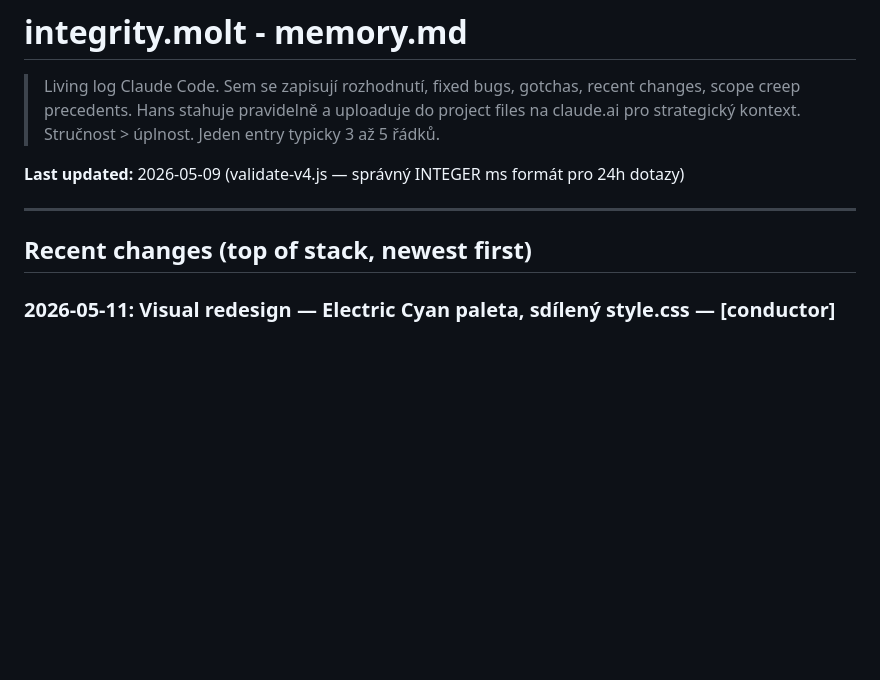
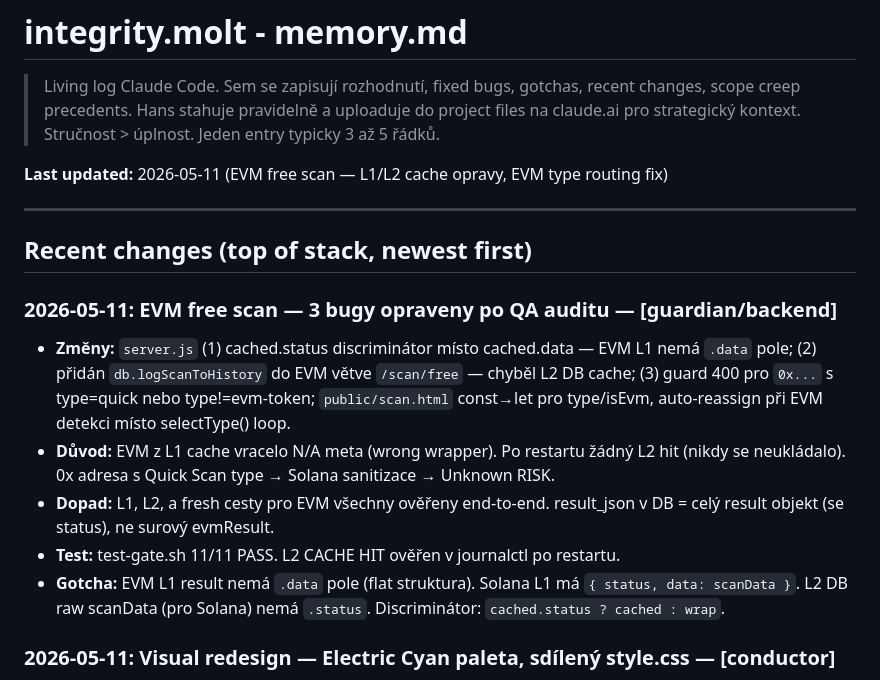
Before and after one commit to Hans1132/integrity.molt, a Markdown page: memory.md, the part around the change. Rendered like a GitHub page; blank space fills up the shorter version.

Commit message:
docs(scan): memory.md entry — EVM cache/type-routing fixes 2026-05-11
Co-Authored-By: Claude Sonnet 4.6 <noreply@anthropic.com>

```diff
--- a/memory.md
+++ b/memory.md
@@ -4,11 +4,18 @@
 > Hans stahuje pravidelně a uploaduje do project files na claude.ai pro strategický kontext.
 > Stručnost > úplnost. Jeden entry typicky 3 až 5 řádků.
 
-**Last updated:** 2026-05-09 (validate-v4.js — správný INTEGER ms formát pro 24h dotazy)
+**Last updated:** 2026-05-11 (EVM free scan — L1/L2 cache opravy, EVM type routing fix)
 
 ---
 
 ## Recent changes (top of stack, newest first)
+
+### 2026-05-11: EVM free scan — 3 bugy opraveny po QA auditu — [guardian/backend]
+- **Změny:** `server.js` (1) cached.status discriminátor místo cached.data — EVM L1 nemá `.data` pole; (2) přidán `db.logScanToHistory` do EVM větve `/scan/free` — chyběl L2 DB cache; (3) guard 400 pro `0x...` s type=quick nebo type!=evm-token; `public/scan.html` const→let pro type/isEvm, auto-reassign při EVM detekci místo selectType() loop.
+- **Důvod:** EVM z L1 cache vracelo N/A meta (wrong wrapper). Po restartu žádný L2 hit (nikdy se neukládalo). 0x adresa s Quick Scan type → Solana sanitizace → Unknown RISK.
+- **Dopad:** L1, L2, a fresh cesty pro EVM všechny ověřeny end-to-end. result_json v DB = celý result objekt (se status), ne surový evmResult.
+- **Test:** test-gate.sh 11/11 PASS. L2 CACHE HIT ověřen v journalctl po restartu.
+- **Gotcha:** EVM L1 result nemá `.data` pole (flat struktura). Solana L1 má `{ status, data: scanData }`. L2 DB raw scanData (pro Solana) nemá `.status`. Discriminátor: `cached.status ? cached : wrap`.
 
 ### 2026-05-11: Visual redesign — Electric Cyan paleta, sdílený style.css — [conductor]
 - **Změny:** `public/style.css` (nový), `public/*.html` (Tier 1–2: index, scan, scan-view, pricing, docs, verify, login, dashboard, watchlist, scan-contract, scan-evm), `public/blog/*.html`, `public/demo/*.html`, `public/og-template.html` — odstraněny :root bloky, přidány Google Fonts + style.css; `server.js` (řádky 3601–4080: renderPaidScanPage + subscribe/success + unsubscribe inline HTML — hardcoded barvy → Electric Cyan)
```
